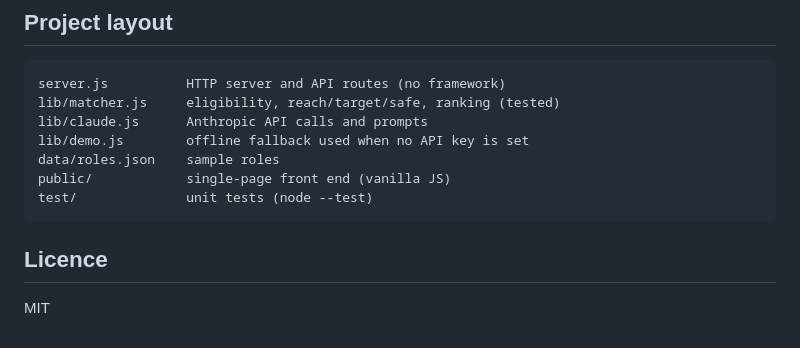
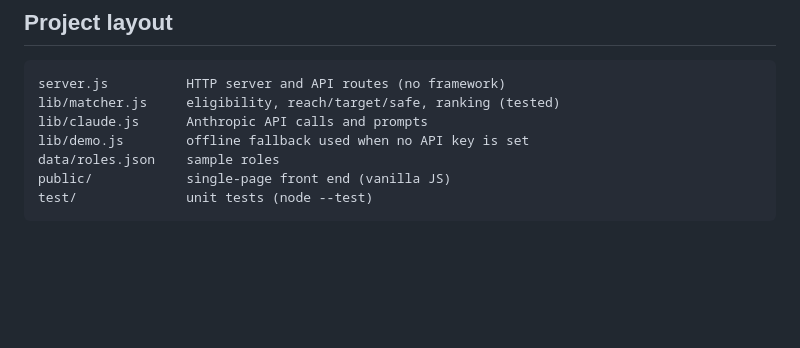
Before and after one commit to itkara/ClaudeBuilderHackathon, a Markdown page: README.md, the part around the change. GitHub-like rendering; blank space fills up the shorter version.

Commit message:
Remove Licence section from README
Remove the Licence section from the README.

````diff
--- a/README.md
+++ b/README.md
@@ -66,7 +66,3 @@ data/roles.json    sample roles
 public/            single-page front end (vanilla JS)
 test/              unit tests (node --test)
 ```
-
-## Licence
-
-MIT
````
